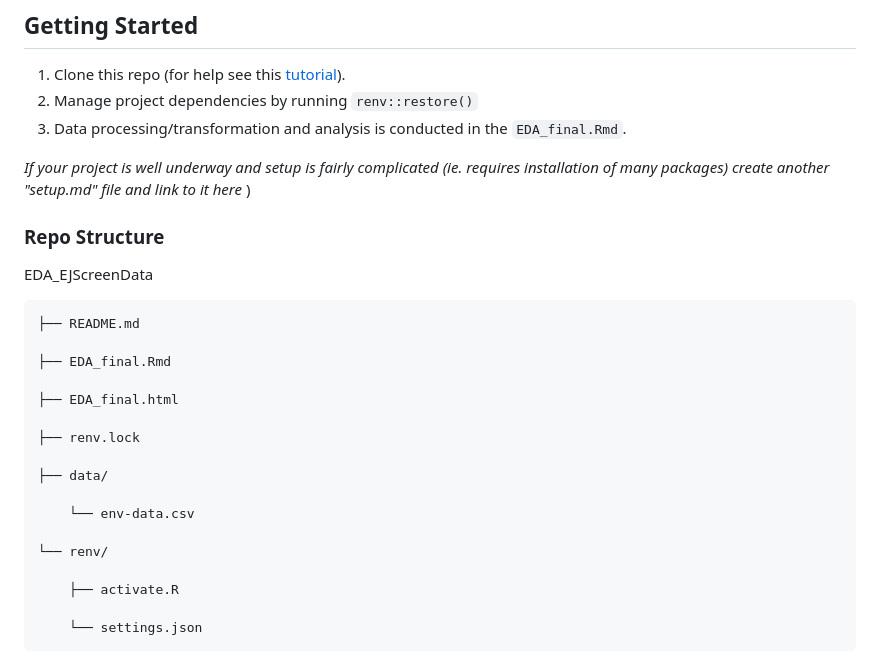
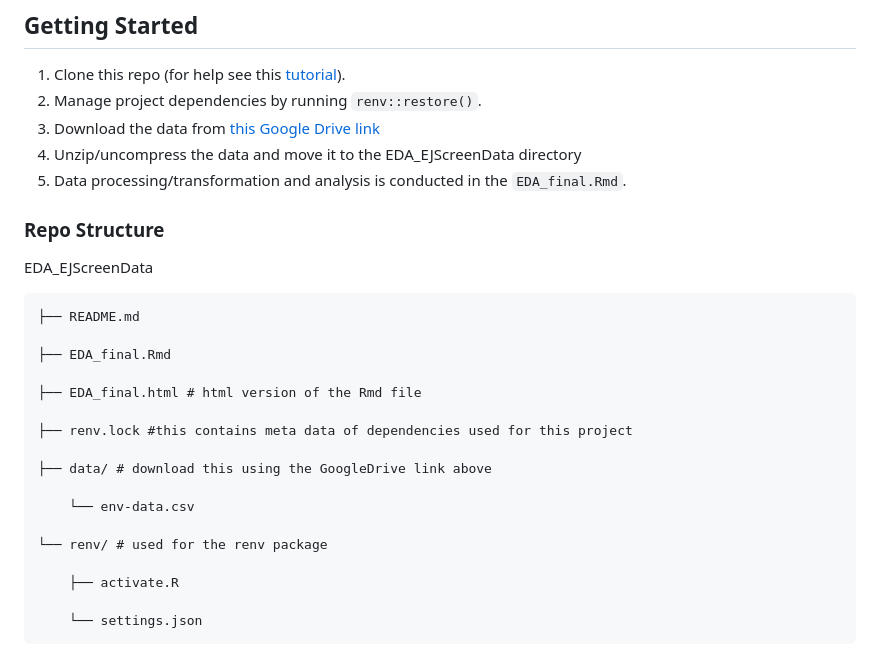
Before and after one commit to yoo-nathan/EDA_EJScreenData, a Markdown page: README.md, the part around the change. Rendered like a GitHub page.

```diff
--- a/README.md
+++ b/README.md
@@ -38,10 +38,10 @@ Our motivation behind choosing this dataset is to see if socioeconomic factors s
 
 ## Getting Started
 1. Clone this repo (for help see this [tutorial](https://help.github.com/articles/cloning-a-repository/)).
-2. Manage project dependencies by running `renv::restore()`
-3. Data processing/transformation and analysis is conducted in the `EDA_final.Rmd`.
-
-*If your project is well underway and setup is fairly complicated (ie. requires installation of many packages) create another "setup.md" file and link to it here*  )
+2. Manage project dependencies by running `renv::restore()`.
+3. Download the data from [this Google Drive link](https://drive.google.com/file/d/1d_70M8TcARCHt6jaqivX84Wr3TUiWSac/view?usp=sharing)
+4. Unzip/uncompress the data and move it to the EDA_EJScreenData directory
+5. Data processing/transformation and analysis is conducted in the `EDA_final.Rmd`.
 
 ### Repo Structure
 EDA_EJScreenData
@@ -50,15 +50,15 @@ EDA_EJScreenData
 
     ├── EDA_final.Rmd
 
-    ├── EDA_final.html
+    ├── EDA_final.html # html version of the Rmd file
 
-    ├── renv.lock
+    ├── renv.lock #this contains meta data of dependencies used for this project
 
-    ├── data/
+    ├── data/ # download this using the GoogleDrive link above
 
         └── env-data.csv
 
-    └── renv/
+    └── renv/ # used for the renv package
 
         ├── activate.R
 
```
